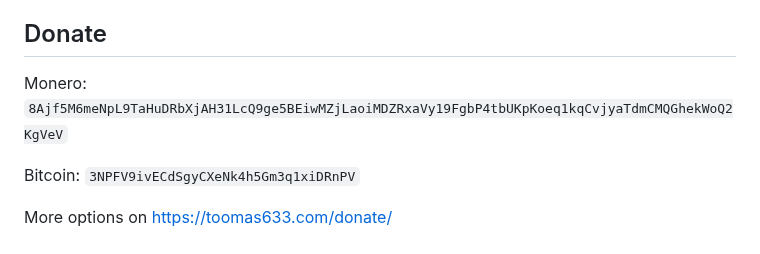
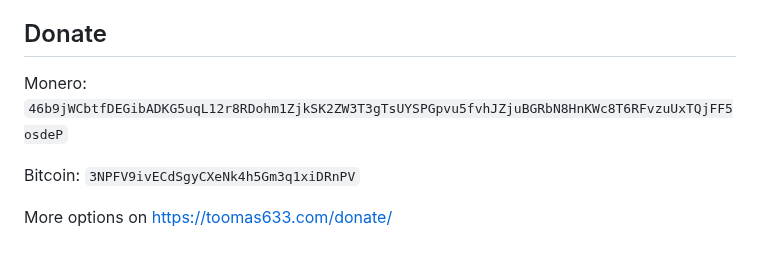
Before and after one commit to Toomas633/FileShare, a Markdown page: README.md, the part around the change. Rendered like a GitHub page.

```diff
--- a/README.md
+++ b/README.md
@@ -133,7 +133,7 @@ Suggestions are welcome and can be posted under the issues. Anything is welcome,
 
 ## Donate
 
-Monero: `8Ajf5M6meNpL9TaHuDRbXjAH31LcQ9ge5BEiwMZjLaoiMDZRxaVy19FgbP4tbUKpKoeq1kqCvjyaTdmCMQGhekWoQ2KgVeV`
+Monero: `46b9jWCbtfDEGibADKG5uqL12r8RDohm1ZjkSK2ZW3T3gTsUYSPGpvu5fvhJZjuBGRbN8HnKWc8T6RFvzuUxTQjFF5osdeP`
 
 Bitcoin: `3NPFV9ivECdSgyCXeNk4h5Gm3q1xiDRnPV`
 
```
